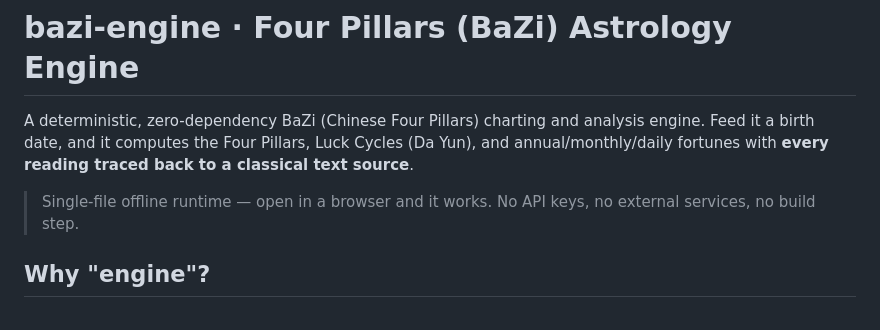
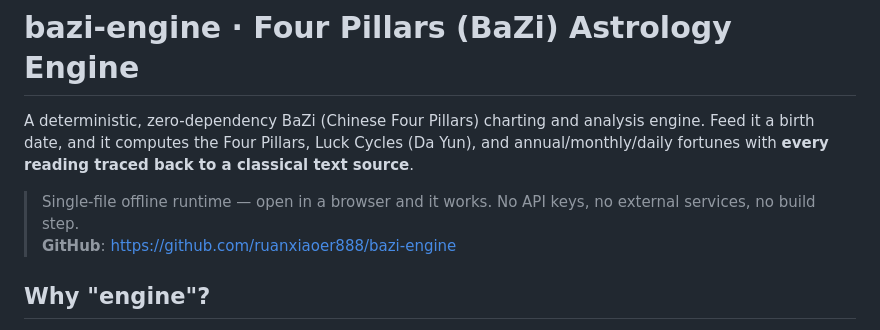
Before and after one commit to ruanxiaoer888/bazi-engine, a Markdown page: README.en.md, the part around the change. Drawn GitHub-style.

Commit message:
docs: add GitHub repository link in README and HANDOFF

```diff
--- a/README.en.md
+++ b/README.en.md
@@ -3,6 +3,7 @@
 A deterministic, zero-dependency BaZi (Chinese Four Pillars) charting and analysis engine. Feed it a birth date, and it computes the Four Pillars, Luck Cycles (Da Yun), and annual/monthly/daily fortunes with **every reading traced back to a classical text source**.
 
 > Single-file offline runtime — open in a browser and it works. No API keys, no external services, no build step.
+> **GitHub**: https://github.com/ruanxiaoer888/bazi-engine
 
 ## Why "engine"?
 
```
Also changed, not shown: README.md (+1 -0 lines).
